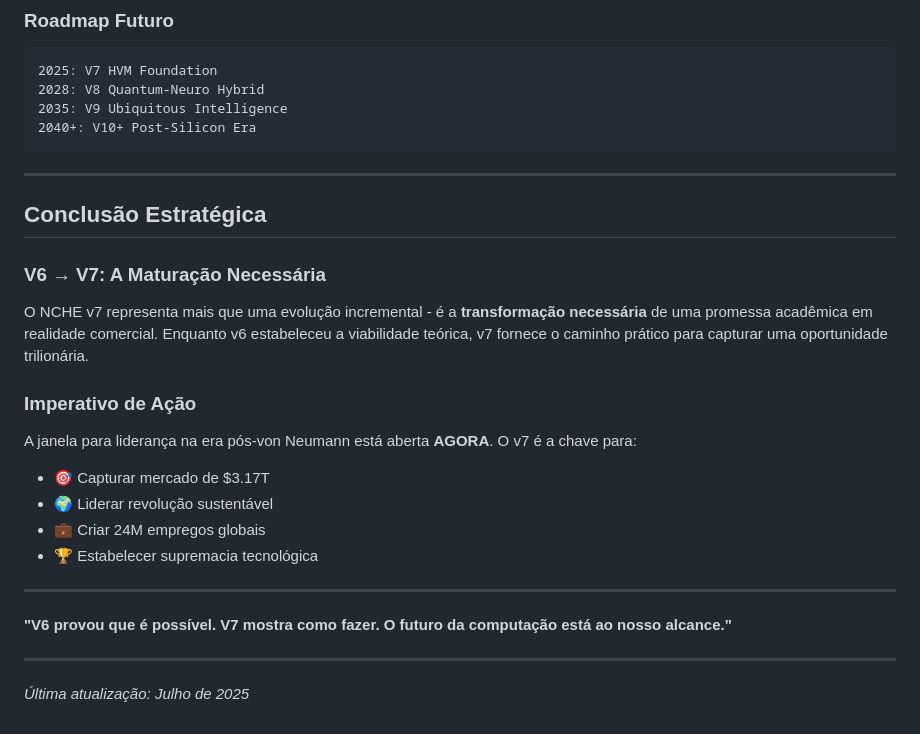
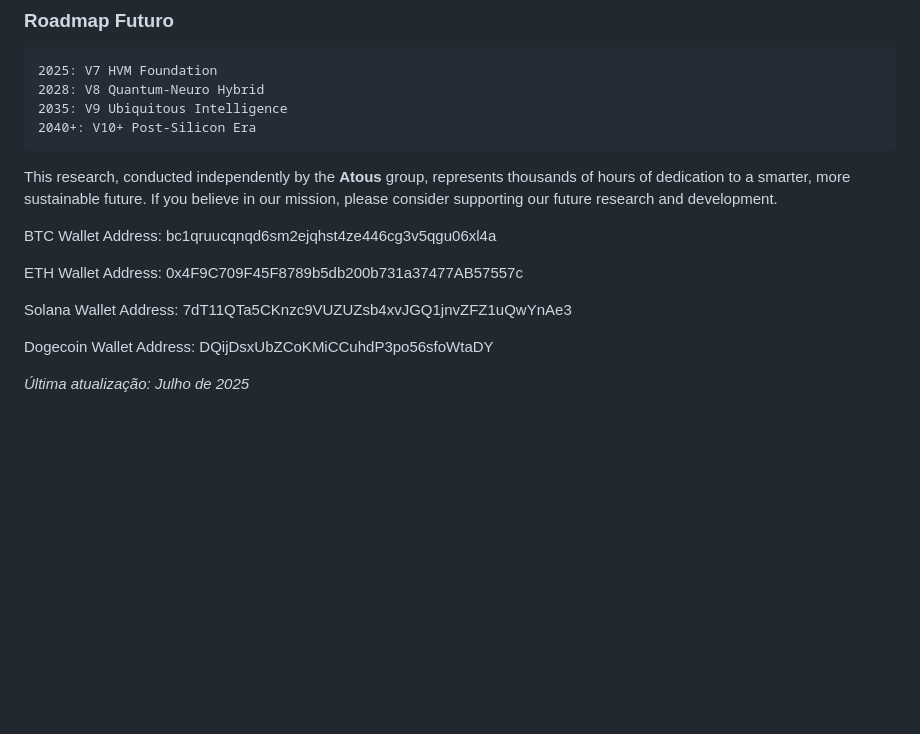
Before and after one commit to Atous-Technology-Systems/NCHE, a Markdown page: README.md, the part around the change. Rendered like a GitHub page; blank space fills up the shorter version.

````diff
--- a/README.md
+++ b/README.md
@@ -208,27 +208,14 @@ NCHE PROJECT EVOLUTION
 2040+: V10+ Post-Silicon Era
 ```
 
----
+This research, conducted independently by the **Atous** group, represents thousands of hours of dedication to a smarter, more sustainable future. If you believe in our mission, please consider supporting our future research and development.
 
-## Conclusão Estratégica
+BTC Wallet Address: bc1qruucqnqd6sm2ejqhst4ze446cg3v5qgu06xl4a
 
-### V6 → V7: A Maturação Necessária
+ETH Wallet Address: 0x4F9C709F45F8789b5db200b731a37477AB57557c
 
-O NCHE v7 representa mais que uma evolução incremental - é a **transformação necessária** de uma promessa acadêmica em realidade comercial. Enquanto v6 estabeleceu a viabilidade teórica, v7 fornece o caminho prático para capturar uma oportunidade trilionária.
+Solana Wallet Address: 7dT11QTa5CKnzc9VUZUZsb4xvJGQ1jnvZFZ1uQwYnAe3
 
-### Imperativo de Ação
-
-A janela para liderança na era pós-von Neumann está aberta **AGORA**. O v7 é a chave para:
-
-- 🎯 Capturar mercado de $3.17T
-- 🌍 Liderar revolução sustentável
-- 💼 Criar 24M empregos globais
-- 🏆 Estabelecer supremacia tecnológica
-
----
-
-**"V6 provou que é possível. V7 mostra como fazer. O futuro da computação está ao nosso alcance."**
-
----
+Dogecoin Wallet Address: DQijDsxUbZCoKMiCCuhdP3po56sfoWtaDY
 
 *Última atualização: Julho de 2025*
````
